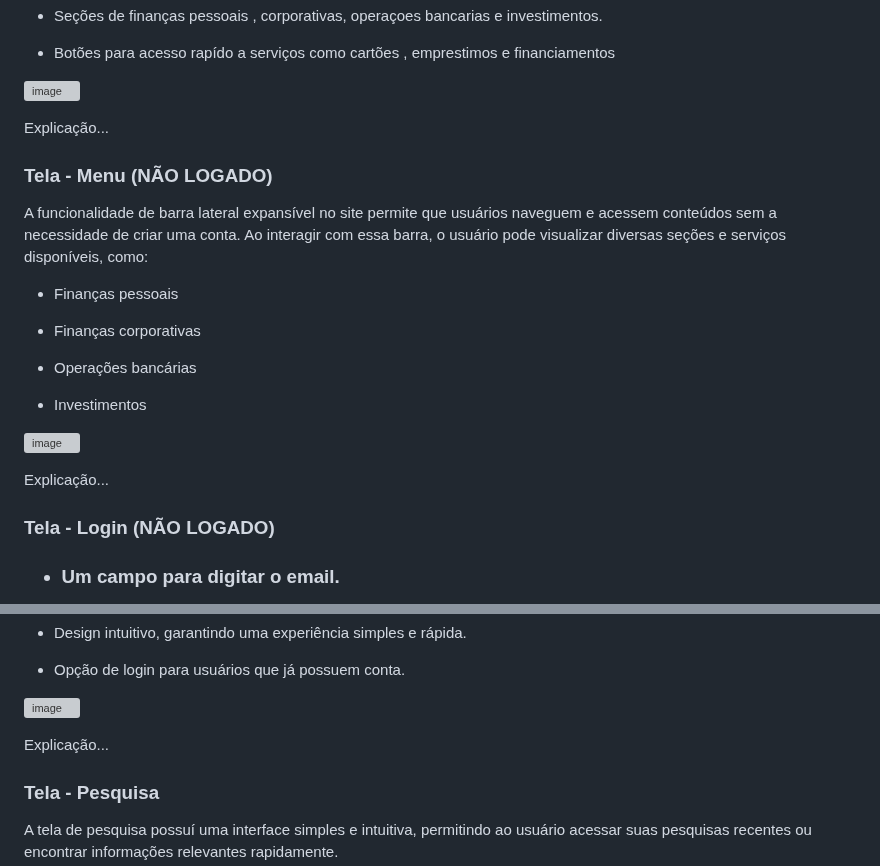
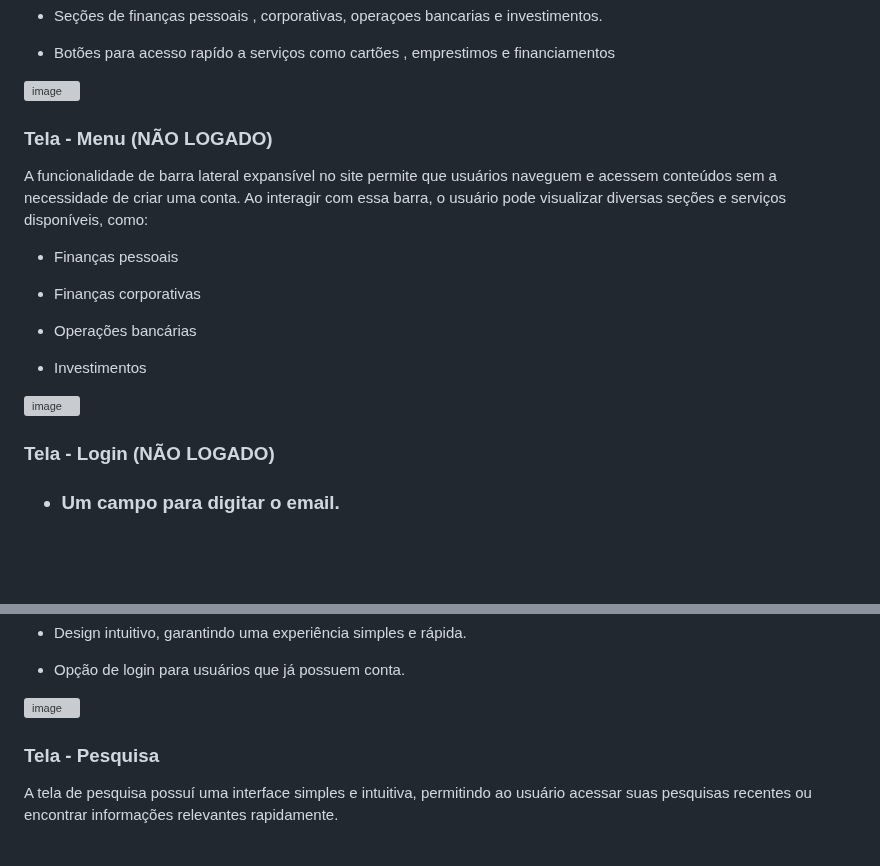
Before and after one commit to cicamodica/bmind, a Markdown page: documentos/04-Projeto de Interface.md, 2 parts joined by grey strips. Rendered like a GitHub page; blank space fills up the shorter version; grey boxes are pictures that could not be loaded.

```diff
--- a/documentos/04-Projeto de Interface.md
+++ b/documentos/04-Projeto de Interface.md
@@ -31,7 +31,6 @@ A tela home page demonstra a interface inicial do site :
 
 ![image](https://github.com/user-attachments/assets/fbf74b3a-ce97-472d-b5c5-3b9101a3439b)
 
-Explicação...
 
 <h3><b>Tela - Menu (NÃO LOGADO)</b></h3>
 
@@ -47,7 +46,6 @@ A funcionalidade de barra lateral expansível no site permite que usuários nave
 
 ![image](https://github.com/user-attachments/assets/a65cb7c5-6b4e-4e19-8250-4f62927bc057)
 
-Explicação...
 
 </p>
 
@@ -83,9 +81,6 @@ Explicação...
 - Opção de login para usuários que já possuem conta.
 
 ![image](https://github.com/user-attachments/assets/72035002-0a87-49c4-9dd9-596b880a503a)
-
-
-Explicação...
 
 </p>
 
```
